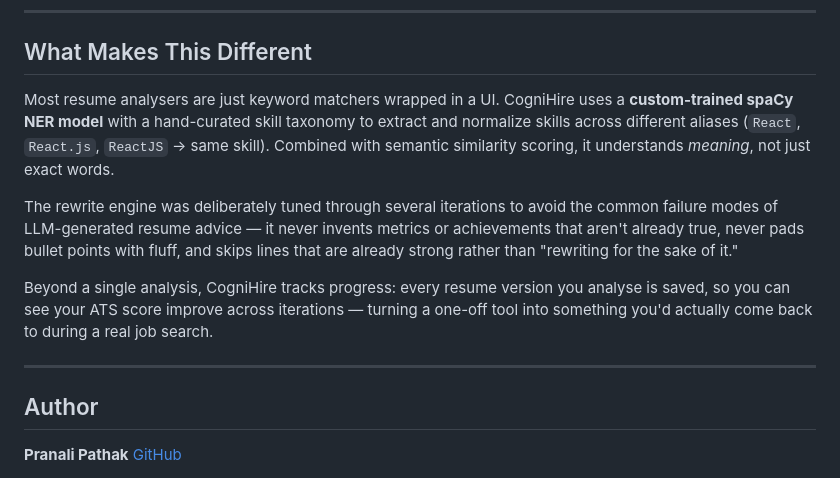
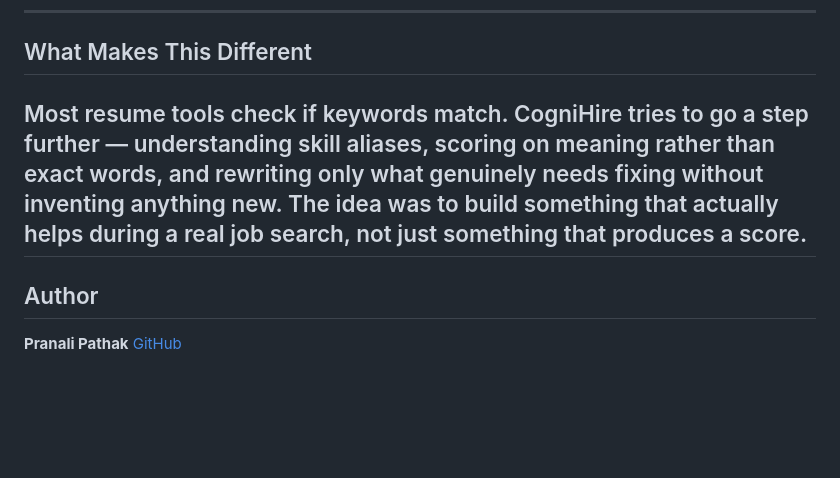
Before and after one commit to PranaliPathak04/CogniHire, a Markdown page: README.md, the part around the change. Drawn GitHub-style; blank space fills up the shorter version.

Commit message:
docs: update README

```diff
--- a/README.md
+++ b/README.md
@@ -209,13 +209,7 @@ CogniHire/
 
 ## What Makes This Different
 
-Most resume analysers are just keyword matchers wrapped in a UI. CogniHire uses a **custom-trained spaCy NER model** with a hand-curated skill taxonomy to extract and normalize skills across different aliases (`React`, `React.js`, `ReactJS` → same skill). Combined with semantic similarity scoring, it understands _meaning_, not just exact words.
-
-The rewrite engine was deliberately tuned through several iterations to avoid the common failure modes of LLM-generated resume advice — it never invents metrics or achievements that aren't already true, never pads bullet points with fluff, and skips lines that are already strong rather than "rewriting for the sake of it."
-
-Beyond a single analysis, CogniHire tracks progress: every resume version you analyse is saved, so you can see your ATS score improve across iterations — turning a one-off tool into something you'd actually come back to during a real job search.
-
----
+## Most resume tools check if keywords match. CogniHire tries to go a step further — understanding skill aliases, scoring on meaning rather than exact words, and rewriting only what genuinely needs fixing without inventing anything new. The idea was to build something that actually helps during a real job search, not just something that produces a score.
 
 ## Author
 
```
